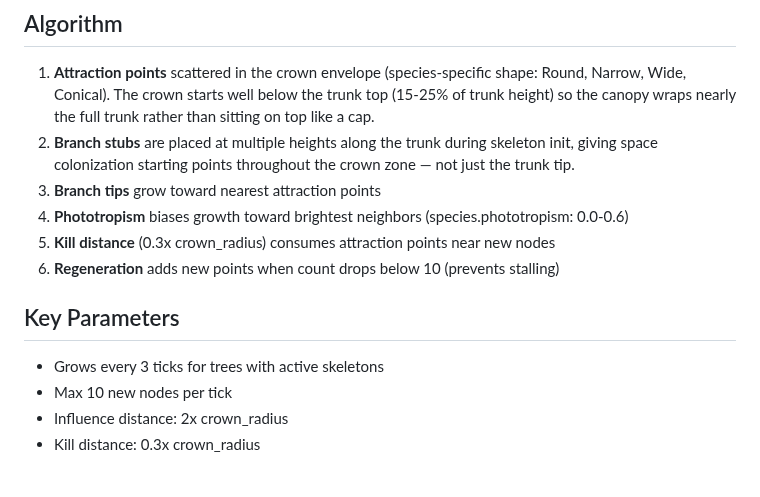
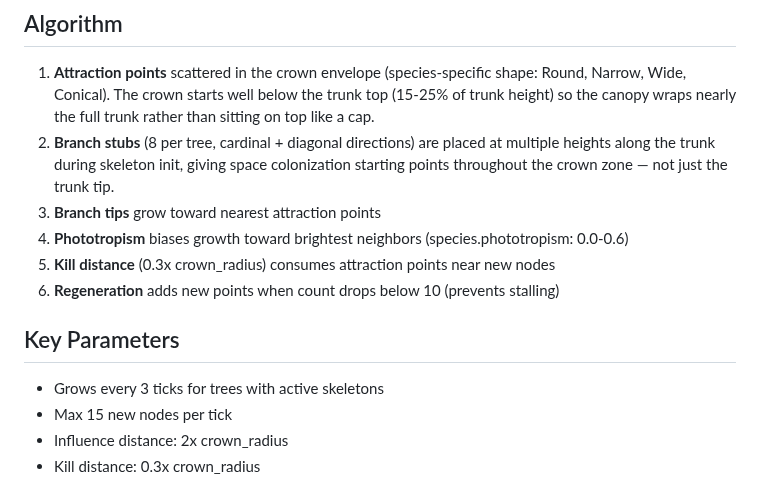
Before and after one commit to johnnysparks/groundwork, a Markdown page: wiki/branching.md, the part around the change. GitHub-like rendering.

Commit message:
Wiki: 8 branch stubs (cardinal+diagonal) + 15 nodes/tick
Co-Authored-By: Claude Opus 4.6 <noreply@anthropic.com>

```diff
--- a/wiki/branching.md
+++ b/wiki/branching.md
@@ -4,7 +4,7 @@ Trees (PlantType::Tree only) use space colonization for organic branching. Other
 
 ## Algorithm
 1. **Attraction points** scattered in the crown envelope (species-specific shape: Round, Narrow, Wide, Conical). The crown starts well below the trunk top (15-25% of trunk height) so the canopy wraps nearly the full trunk rather than sitting on top like a cap.
-2. **Branch stubs** are placed at multiple heights along the trunk during skeleton init, giving space colonization starting points throughout the crown zone — not just the trunk tip.
+2. **Branch stubs** (8 per tree, cardinal + diagonal directions) are placed at multiple heights along the trunk during skeleton init, giving space colonization starting points throughout the crown zone — not just the trunk tip.
 3. **Branch tips** grow toward nearest attraction points
 4. **Phototropism** biases growth toward brightest neighbors (species.phototropism: 0.0-0.6)
 5. **Kill distance** (0.3x crown_radius) consumes attraction points near new nodes
@@ -12,7 +12,7 @@ Trees (PlantType::Tree only) use space colonization for organic branching. Other
 
 ## Key Parameters
 - Grows every 3 ticks for trees with active skeletons
-- Max 10 new nodes per tick
+- Max 15 new nodes per tick
 - Influence distance: 2x crown_radius
 - Kill distance: 0.3x crown_radius
 
```
